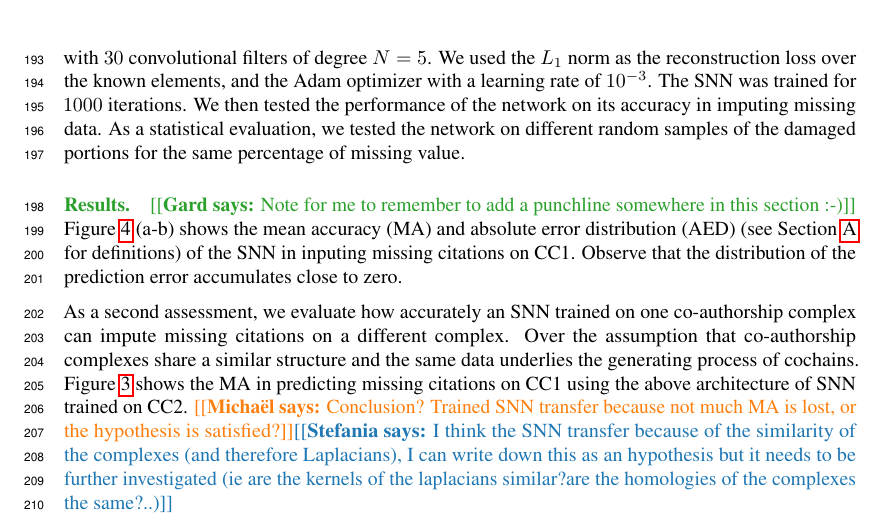
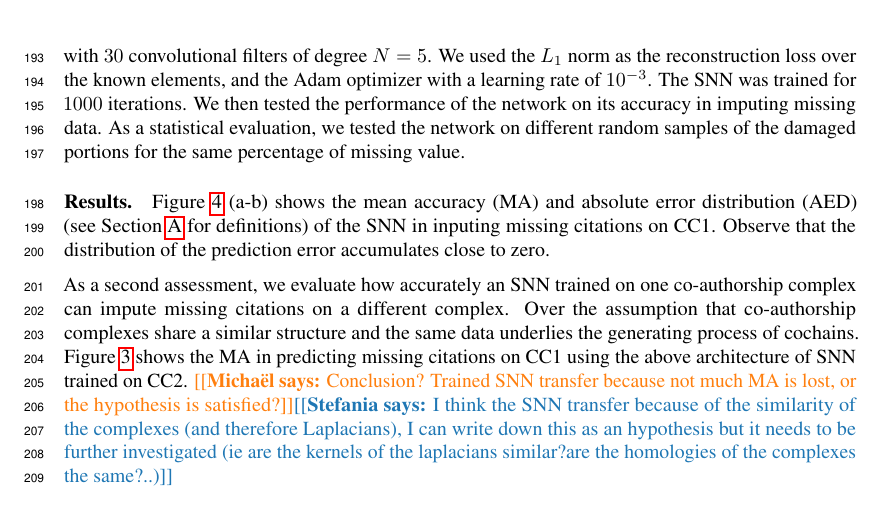
Before and after one commit to stefaniaebli/paper-snn-neurips2020tda, a LaTeX paper (neurips_2020_tda.tex, which reads experiments.tex): part of page 6 of 10, cut so that both start at the same text. Compiled offline with pdfLaTeX.

Commit message:
Remove punchline comment.
I failed at the task in question, but on the other hand I do feel there's sufficient material in this section now.

```diff
--- a/experiments.tex
+++ b/experiments.tex
@@ -18,7 +18,6 @@ The $k$-cochains are given by the number of shared citations of the given collab
 We evaluated the performance of the SNNs on the task of imputing missing data on the $k$-cochains (for $k=0,1,2$) of the extracted co-authorship complexes. As in a typical pipeline for this task~\cite{nelwamondo2007missing}, missing data is artificially introduced by replacing a portion of the values with a constant. Specifically, given a fixed co-authorship complex, missing data is introduced at random on the $k$-cochains at $4$ rates: $10\%,  20\%,  30\%$, and $50\%$. The training input is then given by the $k$-cochains on which the random missing data is substituted by the median of the known data (the median is perhaps a reasonable first guess for estimating missing data). We trained an SNN comprising $3$ layers with $30$ convolutional filters of degree $N=5$. We used the $L_1$ norm as the reconstruction loss over the known elements, and the Adam optimizer with a learning rate of $10^{-3}$. The SNN was trained for $1000$ iterations. We then tested the performance of the network on its accuracy in imputing missing data. As a statistical evaluation, we tested the network on different random samples of the damaged portions for the same percentage of missing value.
 
 \paragraph{Results.}
-\gard{Note for me to remember to add a punchline somewhere in this section :-)}
 Figure~\ref{fig:accuracy-error} (a-b) shows the mean accuracy (MA) and absolute error distribution (AED) (see Section~\ref{sec:supp_material} for definitions) of the SNN in inputing missing citations on CC1. Observe that the distribution of the prediction error accumulates close to zero.
 
 %\begin{figure}[htbp]
```
